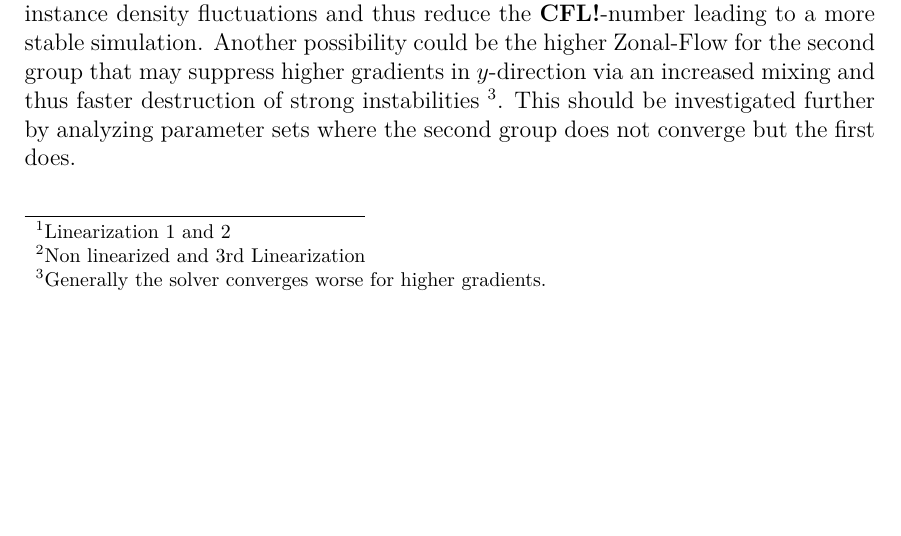
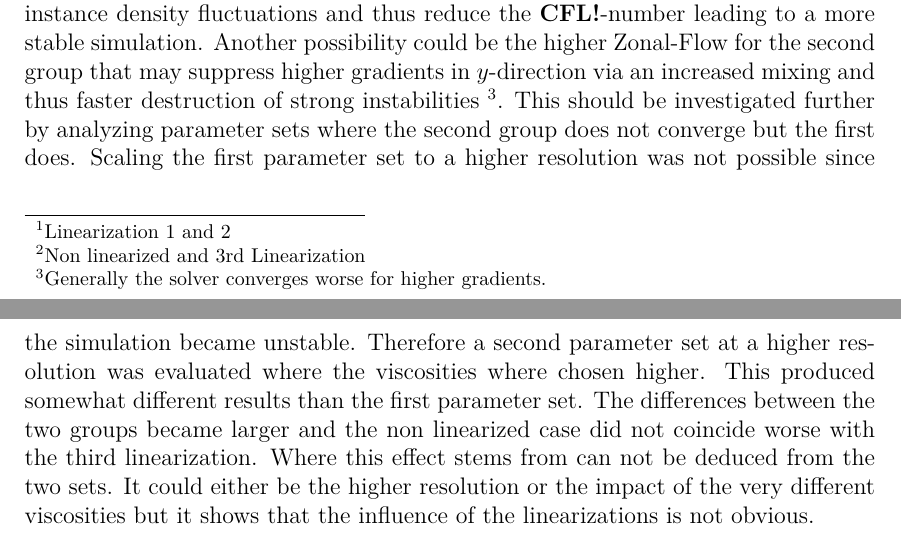
Before and after one commit to freelancer1845/Masterarbeit-Physik, a LaTeX document (polarization_equation.tex): part of page 10 of 10 before the commit and two parts of pages 10 and 11 of 11 after it, the two joined at a grey line, cut so that both start at the same text, the shorter picture padded with empty space. Compiled offline with pdfLaTeX.

Commit message:
Extend Conclusion by 2nd parameter set

```diff
--- a/polarization_equation.tex
+++ b/polarization_equation.tex
@@ -157,8 +157,9 @@ Not thoroughly measured was the stability of the simulation but still some infor
 Furthermore if the resolution is increased the $\Delta t$ has to be decreased but the non linearized model is still stable for higher $\Delta t$'s whereas the linearizations are much more sensitive to an increase of the resolution and need smaller $\Delta t$'s. It seems that the \ac{CFL} number is higher for the linearized models.
 
 \section{Conclusion}
+In this chapter the different linearizations for the Poisson equation have been evaluated for two different parameter sets representing two different resolutions. The first set showed little change between the different linearizations and mostly effected the $x$-boundaries where the highest density gradients are present. There is a small tendency to lower turbulent flows which may be connected to a damping effect of the Debye-Shielding term which the linearizations target. There was also some evidence that the second group\footnote{Linearization 1 and 2} of linearizations is less stable (i. e. the simulation does not converge for a parameter set) than the first group\footnote{Non linearized and 3rd Linearization} which may also suggest a dampening effect. The dampening could slow down the \textit{velocity of change} of for instance density fluctuations and thus reduce the \ac{CFL}-number leading to a more stable simulation. Another possibility could be the higher Zonal-Flow for the second group that may suppress higher gradients in $y$-direction via an increased mixing and thus faster destruction of strong instabilities \footnote{Generally the solver converges worse for higher gradients.}. This should be investigated further by analyzing parameter sets where the second group does not converge but the first does.
+Scaling the first parameter set to a higher resolution was not possible since the simulation became unstable. Therefore a second parameter set at a higher resolution was evaluated where the viscosities where chosen higher. This produced somewhat different results than the first parameter set. The differences between the two groups became larger and the non linearized case did not coincide worse with the third linearization. Where this effect stems from can not be deduced from the two sets. It could either be the higher resolution or the impact of the very different viscosities but it shows that the influence of the linearizations is not obvious.\newline
 
-In this chapter the different linearizations for the Poisson equation have been evaluated for two different parameter sets representing two different resolutions. The first set showed little change between the different linearizations and mostly effected the $x$-boundaries where the highest density gradients are present. There is a small tendency to lower turbulent flows which may be connected to a damping effect of the Debye-Shielding term which the linearizations target. There was also some evidence that the second group\footnote{Linearization 1 and 2} of linearizations is less stable (i. e. the simulation does not converge for a parameter set) than the first group\footnote{Non linearized and 3rd Linearization} which may also suggest a dampening effect. The dampening could slow down the \textit{velocity of change} of for instance density fluctuations and thus reduce the \ac{CFL}-number leading to a more stable simulation. Another possibility could be the higher Zonal-Flow for the second group that may suppress higher gradients in $y$-direction via an increased mixing and thus faster destruction of strong instabilities \footnote{Generally the solver converges worse for higher gradients.}. This should be investigated further by analyzing parameter sets where the second group does not converge but the first does.
 
 
 \end{document}
```
